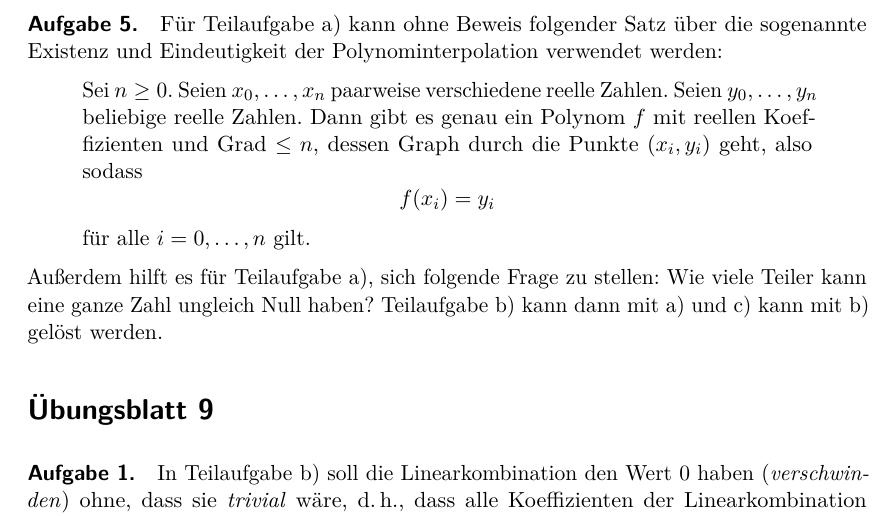
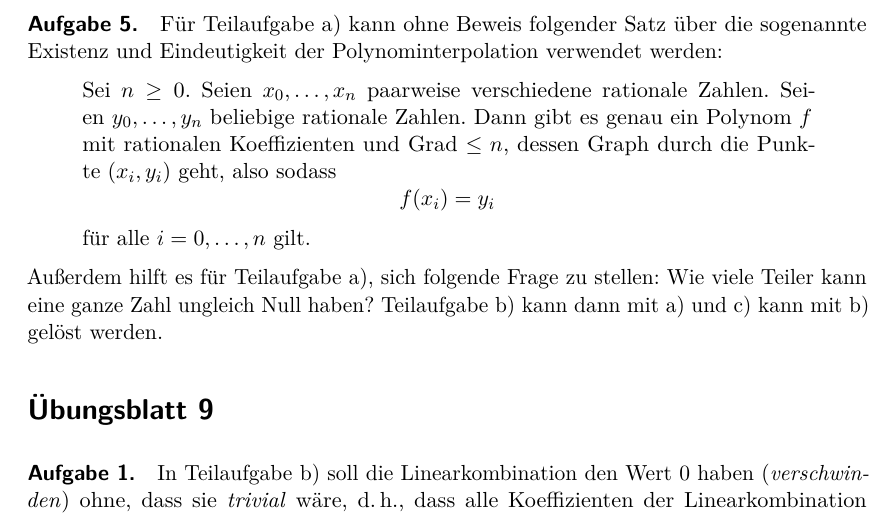
Before and after one commit to iblech/algebra, a LaTeX problem sheet (sonstiges/hinweise-uebungsaufgaben.tex): part of page 5 of 5, cut so that both start at the same text. Compiled offline with pdfLaTeX.

Commit message:
Konstruktiv bessere Variante des Hinweises

```diff
--- a/sonstiges/hinweise-uebungsaufgaben.tex
+++ b/sonstiges/hinweise-uebungsaufgaben.tex
@@ -236,9 +236,9 @@ können unabhängig voneinanander bearbeitet werden.
 \paragraph{Aufgabe 5.} Für Teilaufgabe~a) kann ohne Beweis folgender Satz
 über die sogenannte Existenz und Eindeutigkeit der Polynominterpolation verwendet werden:
 \begin{quote}
-Sei~$n \geq 0$. Seien~$x_0, \ldots, x_n$ paarweise verschiedene reelle Zahlen. Seien~$y_0,
-\ldots, y_n$ beliebige reelle Zahlen. Dann gibt es genau ein Polynom~$f$ mit
-reellen Koeffizienten und Grad~$\leq n$, dessen Graph durch die Punkte~$(x_i,
+Sei~$n \geq 0$. Seien~$x_0, \ldots, x_n$ paarweise verschiedene rationale Zahlen. Seien~$y_0,
+\ldots, y_n$ beliebige rationale Zahlen. Dann gibt es genau ein Polynom~$f$ mit
+rationalen Koeffizienten und Grad~$\leq n$, dessen Graph durch die Punkte~$(x_i,
 y_i)$ geht, also sodass
 \[ f(x_i) = y_i \]
 für alle~$i = 0,\ldots,n$ gilt.
```
Also changed, not shown: sonstiges/hinweise-uebungsaufgaben.pdf.
